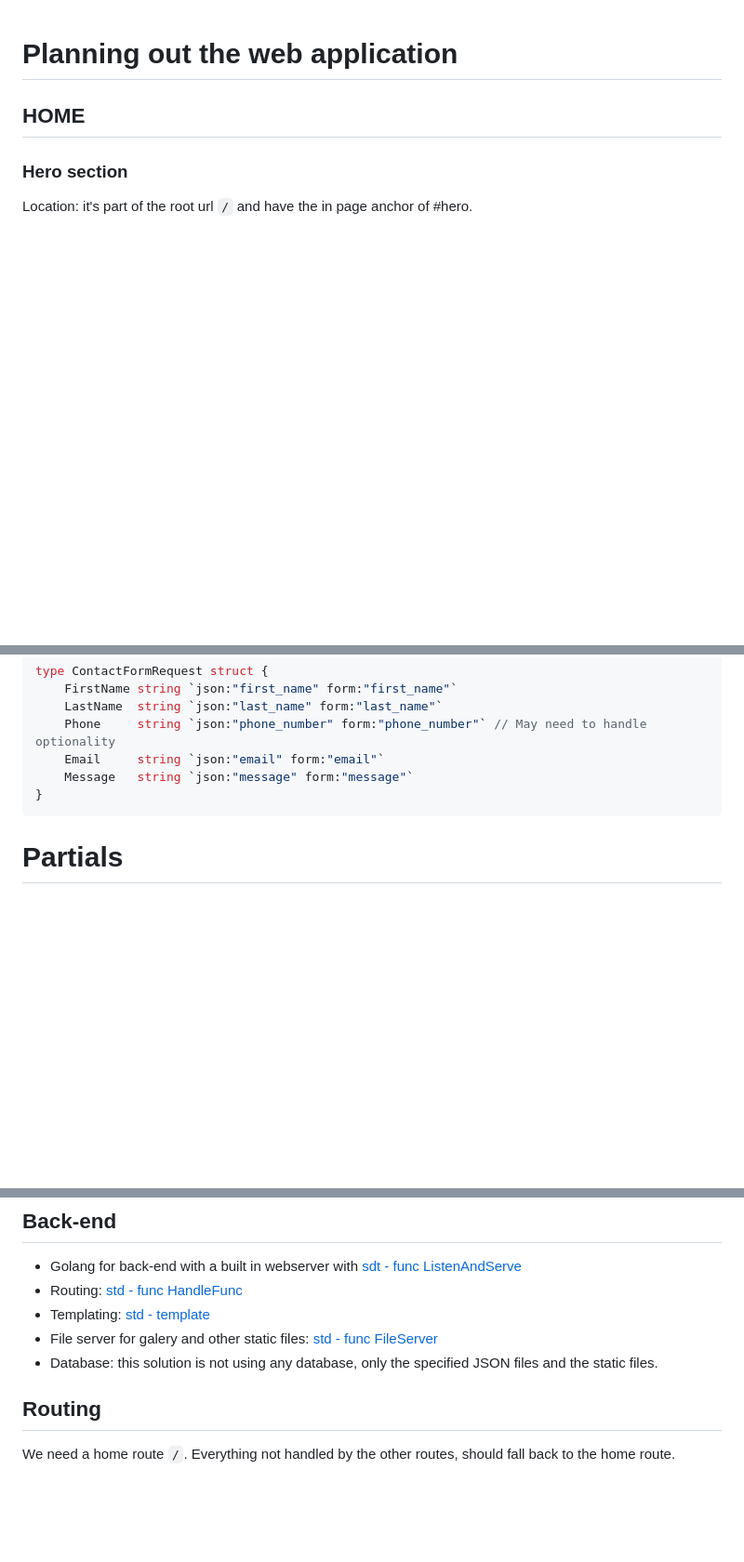
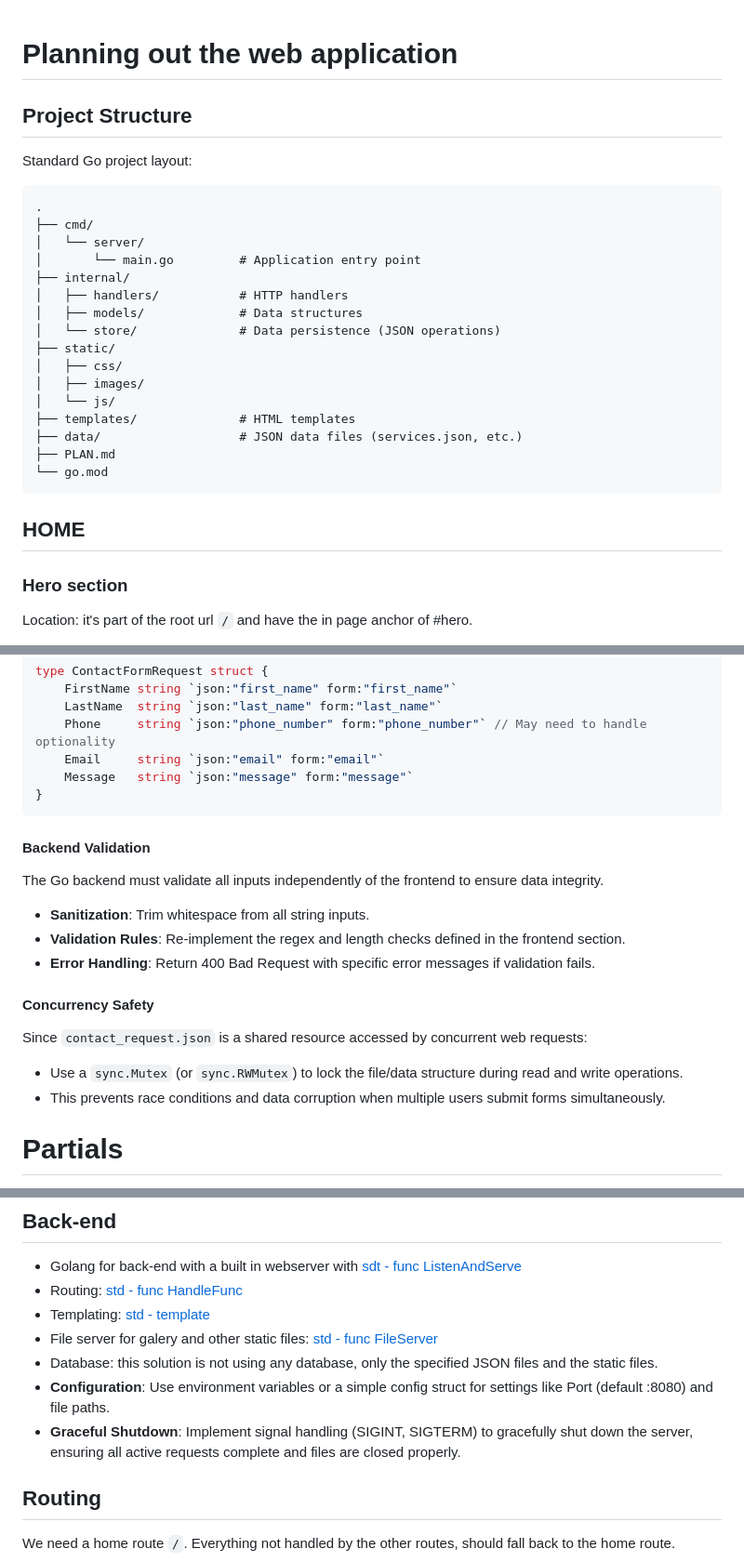
Before and after one commit to szroncs/webdev_beadando, a Markdown page: PLAN.md, 3 parts joined by grey strips. Shown: that part at 93% size. Rendered like a GitHub page; blank space fills up the shorter version.

Commit message:
feat: Add project structure, backend validation, concurrency safety, configuration, and graceful shutdown to the plan.

````diff
--- a/PLAN.md
+++ b/PLAN.md
@@ -1,5 +1,26 @@
 # Planning out the web application
 
+
+## Project Structure
+Standard Go project layout:
+```
+.
+├── cmd/
+│   └── server/
+│       └── main.go         # Application entry point
+├── internal/
+│   ├── handlers/           # HTTP handlers
+│   ├── models/             # Data structures
+│   └── store/              # Data persistence (JSON operations)
+├── static/
+│   ├── css/
+│   ├── images/
+│   └── js/
+├── templates/              # HTML templates
+├── data/                   # JSON data files (services.json, etc.)
+├── PLAN.md
+└── go.mod
+```
 
 ## HOME
 
@@ -194,6 +215,17 @@ type ContactFormRequest struct {
 }
 ```
 
+#### Backend Validation
+The Go backend must validate all inputs independently of the frontend to ensure data integrity.
+- **Sanitization**: Trim whitespace from all string inputs.
+- **Validation Rules**: Re-implement the regex and length checks defined in the frontend section.
+- **Error Handling**: Return 400 Bad Request with specific error messages if validation fails.
+
+#### Concurrency Safety
+Since `contact_request.json` is a shared resource accessed by concurrent web requests:
+- Use a `sync.Mutex` (or `sync.RWMutex`) to lock the file/data structure during read and write operations.
+- This prevents race conditions and data corruption when multiple users submit forms simultaneously.
+
 # Partials
 These are reuseable components. Thet can be added to every page.
 
@@ -211,6 +243,8 @@ Footer is always on the buttom of the page, and present on each page.
 - Templating: [std - template](https://pkg.go.dev/html/template@go1.25.4)
 - File server for galery and other static files: [std - func FileServer](https://pkg.go.dev/net/http@go1.25.4#example-FileServer)
 - Database: this solution is not using any database, only the specified JSON files and the static files.
+- **Configuration**: Use environment variables or a simple config struct for settings like Port (default :8080) and file paths.
+- **Graceful Shutdown**: Implement signal handling (SIGINT, SIGTERM) to gracefully shut down the server, ensuring all active requests complete and files are closed properly.
 
 ## Routing
 We need a home route `/`. Everything not handled by the other routes, should fall back to the home route.
````
Also changed, not shown: other parts of PLAN.md (+1 -1 lines).
